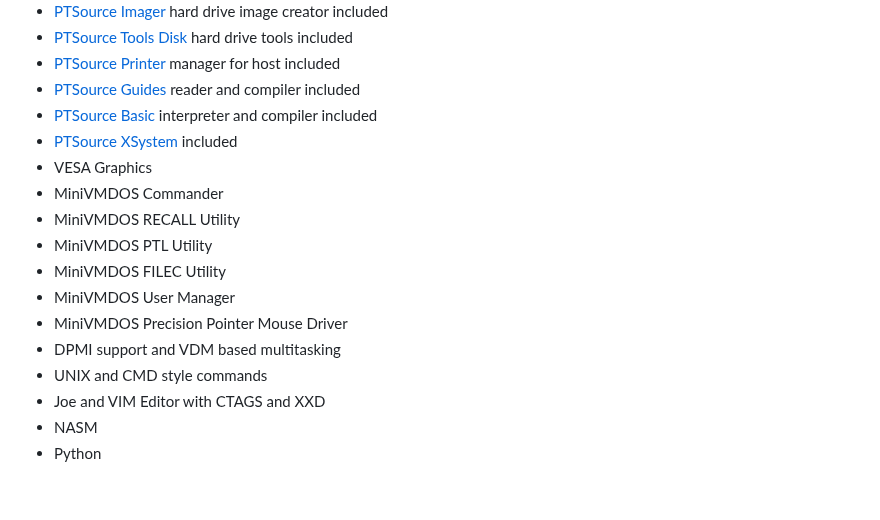
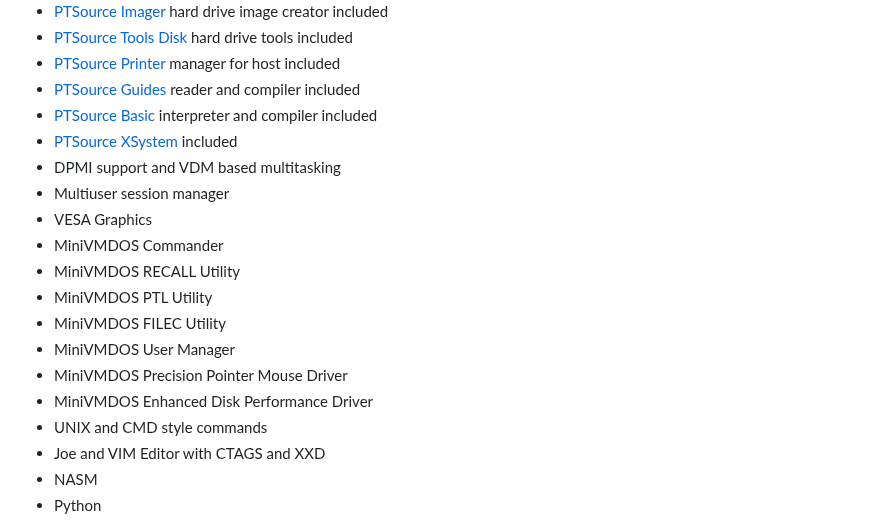
Before and after one commit to ptsource/PTMiniVMDOS, a Markdown page: README.md, the part around the change. Drawn GitHub-style; blank space fills up the shorter version.

```diff
--- a/README.md
+++ b/README.md
@@ -43,6 +43,8 @@ PTSource MiniVMDOS is a professional operating system in the lineage of DOS oper
 * [PTSource Guides](https://wiki.ptsource.eu/soft/mvmdos/guides) reader and compiler included
 * [PTSource Basic](https://wiki.ptsource.eu/filesdos) interpreter and compiler included
 * [PTSource XSystem](https://wiki.ptsource.eu/soft/mvmdos/xsystem) included
+* DPMI support and VDM based multitasking
+* Multiuser session manager
 * VESA Graphics
 * MiniVMDOS Commander
 * MiniVMDOS RECALL Utility
@@ -50,7 +52,7 @@ PTSource MiniVMDOS is a professional operating system in the lineage of DOS oper
 * MiniVMDOS FILEC Utility
 * MiniVMDOS User Manager
 * MiniVMDOS Precision Pointer Mouse Driver
-* DPMI support and VDM based multitasking
+* MiniVMDOS Enhanced Disk Performance Driver
 * UNIX and CMD style commands
 * Joe and VIM Editor with CTAGS and XXD
 * NASM
```
